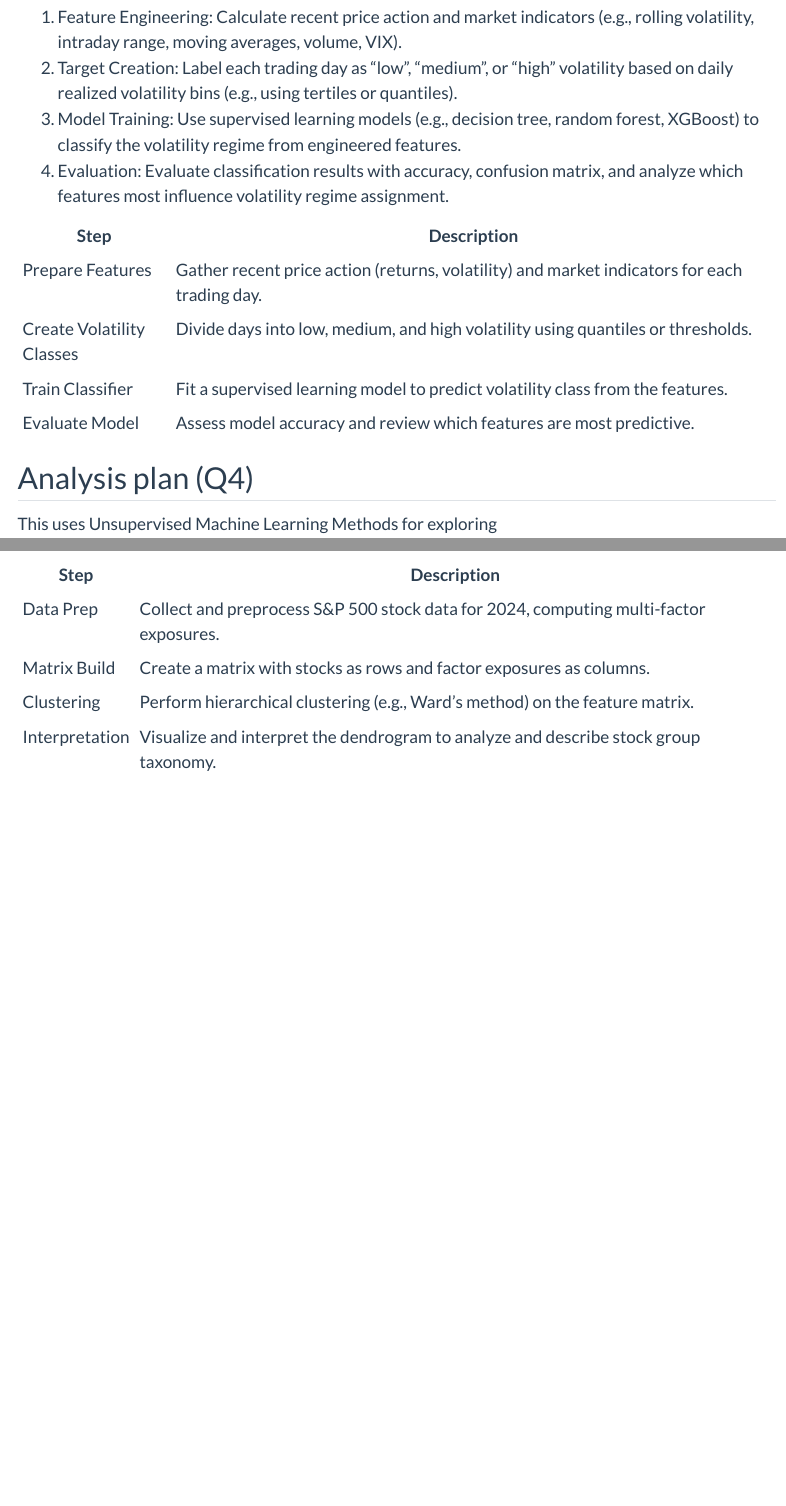
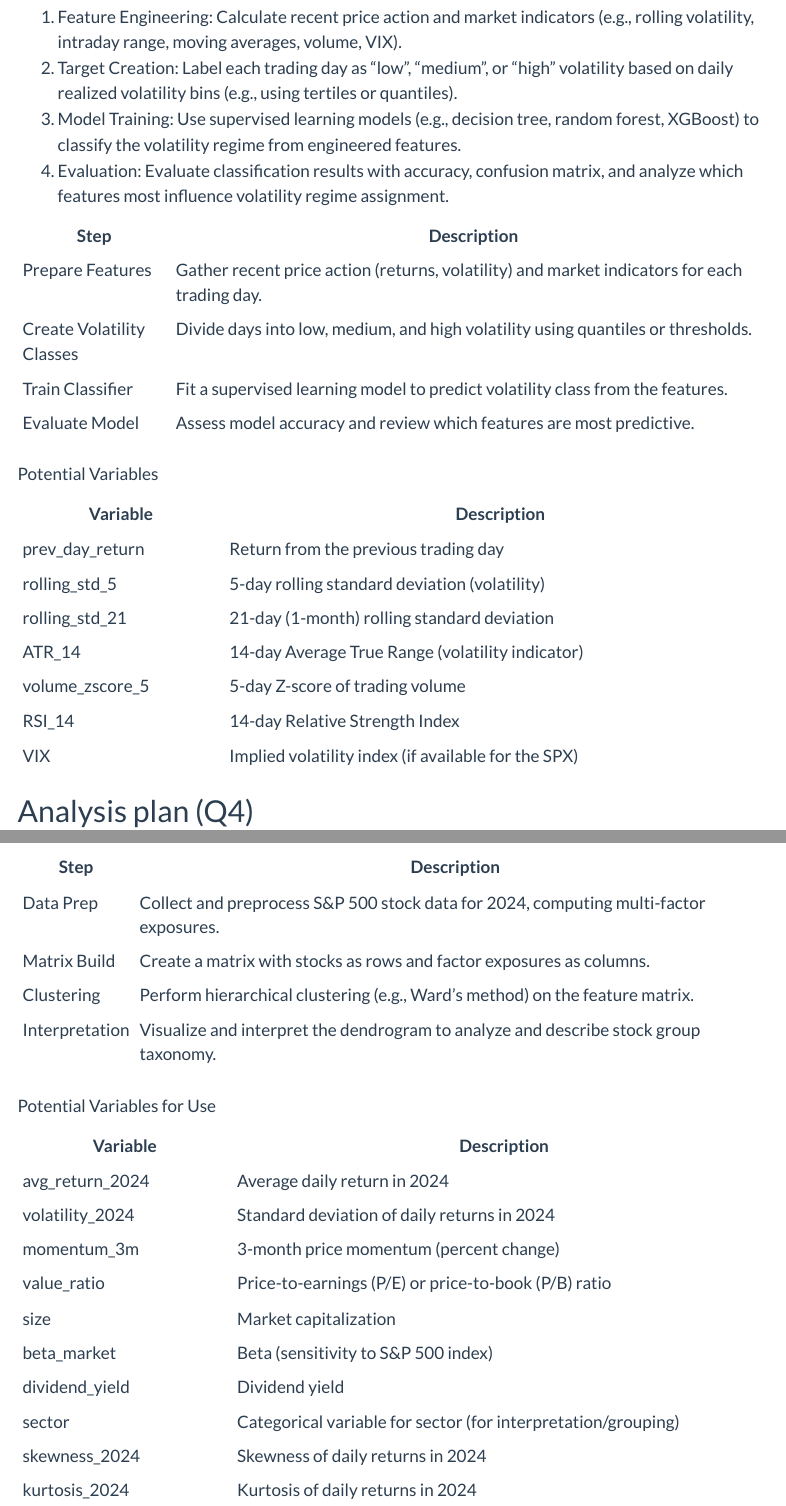
Before and after one commit to INFO-523-SU25/final-project-macdonald-kuthalaraja, a Quarto document (proposal.qmd): the page in a window 1100 px wide, from 2860 px down, and a second part further down, joined at a grey line. Rendered offline with R 4.5, knitr and Pandoc in place of Quarto, with nearby package versions; some code elsewhere in the file could not run offline; menus at the side of the page are left out.

Commit message:
Updated Proposal with variables & render

```diff
--- a/proposal.qmd
+++ b/proposal.qmd
@@ -141,6 +141,17 @@ Evaluate classification results with accuracy, confusion matrix, and analyze whi
 | Train Classifier        | Fit a supervised learning model to predict volatility class from the features.                 |
 | Evaluate Model          | Assess model accuracy and review which features are most predictive.                           |
 
+Potential Variables
+
+| Variable             | Description                                              |
+|----------------------|---------------------------------------------------------|
+| prev_day_return      | Return from the previous trading day                    |
+| rolling_std_5        | 5-day rolling standard deviation (volatility)           |
+| rolling_std_21       | 21-day (1-month) rolling standard deviation             |
+| ATR_14               | 14-day Average True Range (volatility indicator)        |
+| volume_zscore_5      | 5-day Z-score of trading volume                         |
+| RSI_14               | 14-day Relative Strength Index                          |
+| VIX                  | Implied volatility index (if available for the SPX)     |
 
 ## Analysis plan (Q4)
 
@@ -157,3 +168,18 @@ This uses Unsupervised Machine Learning Methods for exploring
 | Matrix Build | Create a matrix with stocks as rows and factor exposures as columns.                        |
 | Clustering   | Perform hierarchical clustering (e.g., Ward’s method) on the feature matrix.                |
 | Interpretation | Visualize and interpret the dendrogram to analyze and describe stock group taxonomy.       |
+
+Potential Variables for Use
+
+| Variable                | Description                                                   |
+|-------------------------|---------------------------------------------------------------|
+| avg_return_2024         | Average daily return in 2024                                  |
+| volatility_2024         | Standard deviation of daily returns in 2024                   |
+| momentum_3m             | 3-month price momentum (percent change)                       |
+| value_ratio             | Price-to-earnings (P/E) or price-to-book (P/B) ratio          |
+| size                    | Market capitalization                                        |
+| beta_market             | Beta (sensitivity to S&P 500 index)                           |
+| dividend_yield          | Dividend yield                                                |
+| sector                  | Categorical variable for sector (for interpretation/grouping) |
+| skewness_2024           | Skewness of daily returns in 2024                             |
+| kurtosis_2024           | Kurtosis of daily returns in 2024                             |
```
Also changed, not shown: 3 other files.
